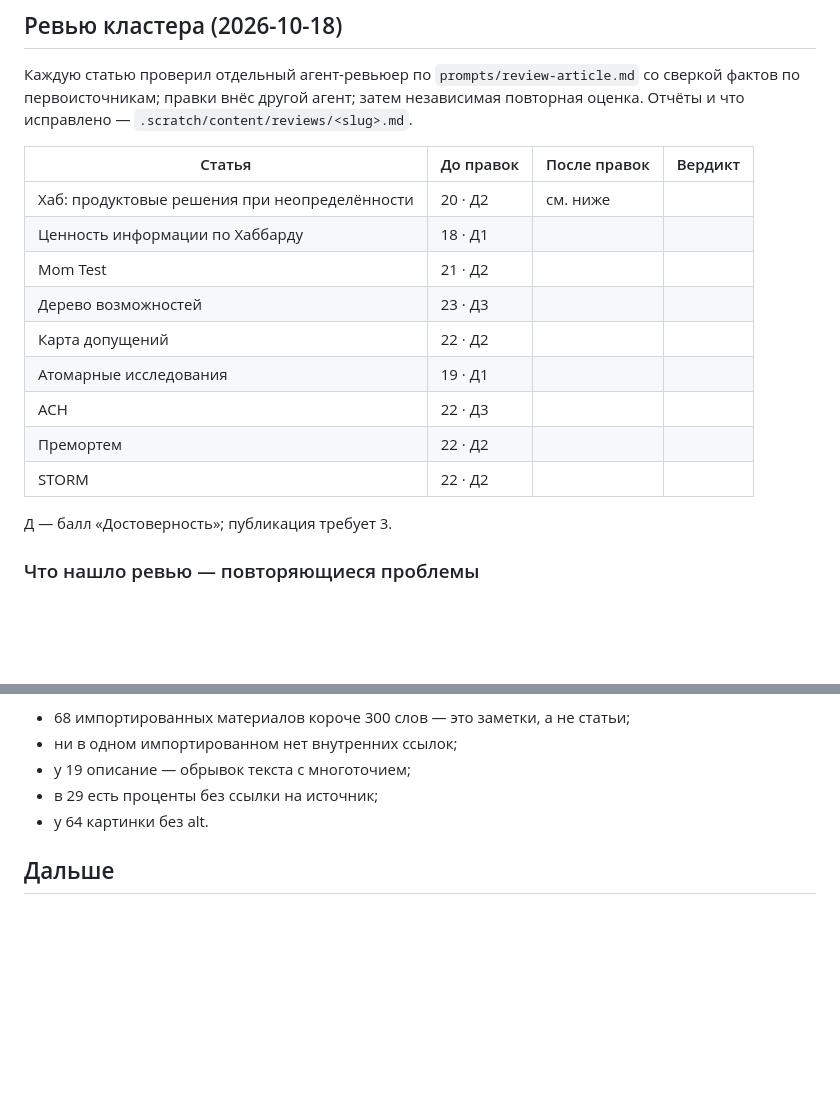
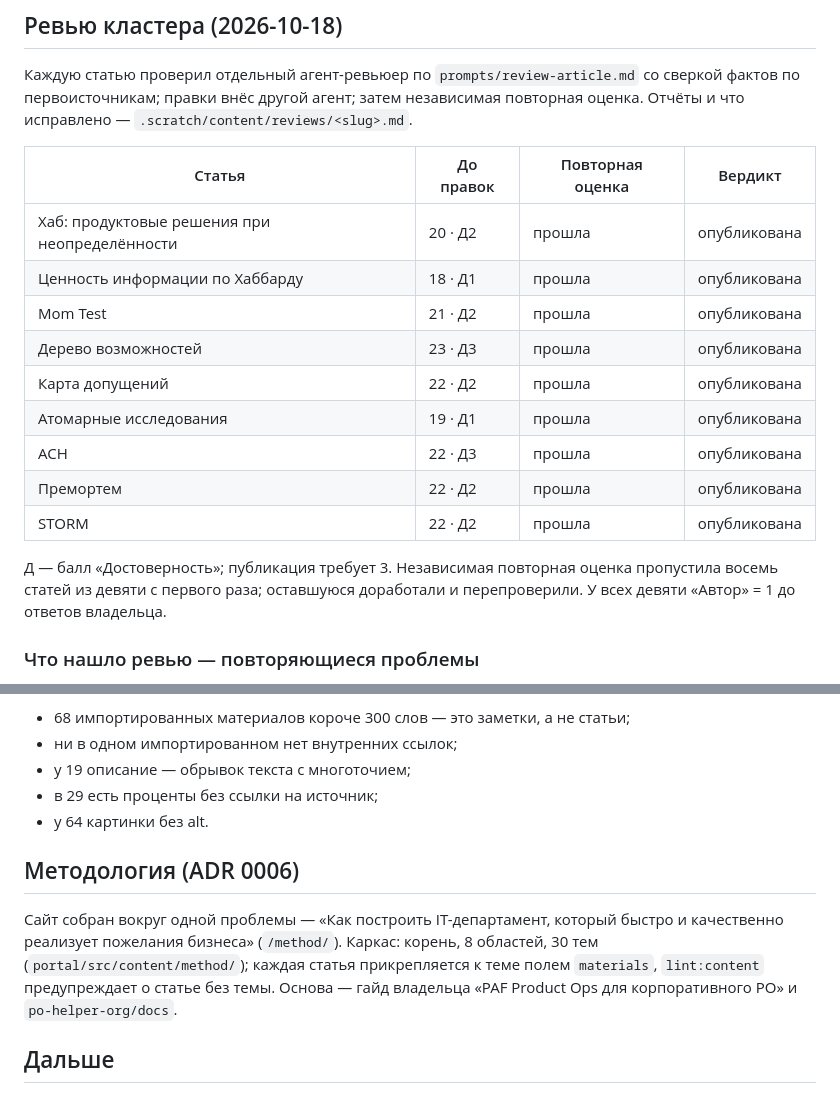
Before and after one commit to kibarik/aleksishmanov-landing, a Markdown page: .scratch/content/spec.md, 2 parts joined by grey strips. Drawn GitHub-style; blank space fills up the shorter version.

Commit message:
Спека материалов: итоги повторной оценки и этап методологии
Co-Authored-By: Claude Opus 5.5 <noreply@anthropic.com>
Claude-Session: https://claude.ai/code/session_015GRNuY6MZBBApnFwfEqq3s

```diff
--- a/.scratch/content/spec.md
+++ b/.scratch/content/spec.md
@@ -27,19 +27,19 @@ Status: needs-info
 
 Каждую статью проверил отдельный агент-ревьюер по `prompts/review-article.md` со сверкой фактов по первоисточникам; правки внёс другой агент; затем независимая повторная оценка. Отчёты и что исправлено — `.scratch/content/reviews/<slug>.md`.
 
-| Статья | До правок | После правок | Вердикт |
+| Статья | До правок | Повторная оценка | Вердикт |
 | --- | --- | --- | --- |
-| Хаб: продуктовые решения при неопределённости | 20 · Д2 | см. ниже | |
-| Ценность информации по Хаббарду | 18 · Д1 | | |
-| Mom Test | 21 · Д2 | | |
-| Дерево возможностей | 23 · Д3 | | |
-| Карта допущений | 22 · Д2 | | |
-| Атомарные исследования | 19 · Д1 | | |
-| ACH | 22 · Д3 | | |
-| Премортем | 22 · Д2 | | |
-| STORM | 22 · Д2 | | |
+| Хаб: продуктовые решения при неопределённости | 20 · Д2 | прошла | опубликована |
+| Ценность информации по Хаббарду | 18 · Д1 | прошла | опубликована |
+| Mom Test | 21 · Д2 | прошла | опубликована |
+| Дерево возможностей | 23 · Д3 | прошла | опубликована |
+| Карта допущений | 22 · Д2 | прошла | опубликована |
+| Атомарные исследования | 19 · Д1 | прошла | опубликована |
+| ACH | 22 · Д3 | прошла | опубликована |
+| Премортем | 22 · Д2 | прошла | опубликована |
+| STORM | 22 · Д2 | прошла | опубликована |
 
-Д — балл «Достоверность»; публикация требует 3.
+Д — балл «Достоверность»; публикация требует 3. Независимая повторная оценка пропустила восемь статей из девяти с первого раза; оставшуюся доработали и перепроверили. У всех девяти «Автор» = 1 до ответов владельца.
 
 ### Что нашло ревью — повторяющиеся проблемы
 
@@ -61,6 +61,10 @@ Status: needs-info
 - в 29 есть проценты без ссылки на источник;
 - у 64 картинки без alt.
 
+## Методология (ADR 0006)
+
+Сайт собран вокруг одной проблемы — «Как построить IT-департамент, который быстро и качественно реализует пожелания бизнеса» (`/method/`). Каркас: корень, 8 областей, 30 тем (`portal/src/content/method/`); каждая статья прикрепляется к теме полем `materials`, `lint:content` предупреждает о статье без темы. Основа — гайд владельца «PAF Product Ops для корпоративного PO» и `po-helper-org/docs`.
+
 ## Дальше
 
 1. **Ответы владельца** на `questions.md` → врезки «Из практики» → балл «Автор» 3 по всем девяти статьям. Самый ценный шаг: без него кластер остаётся хорошим справочником, а не экспертизой.
```
